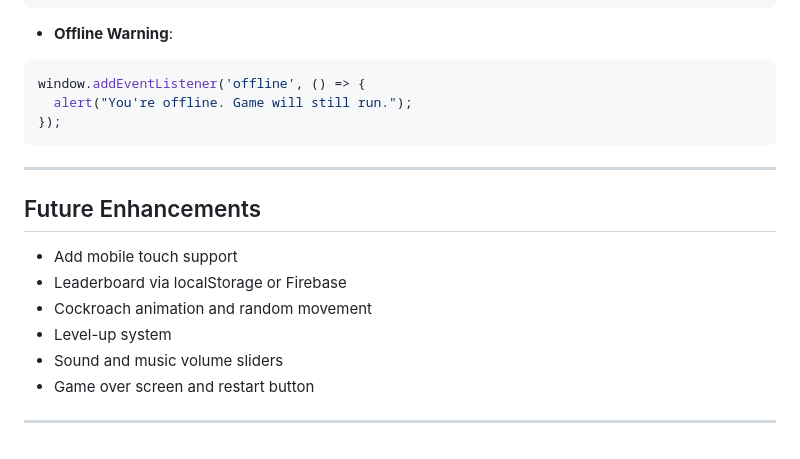
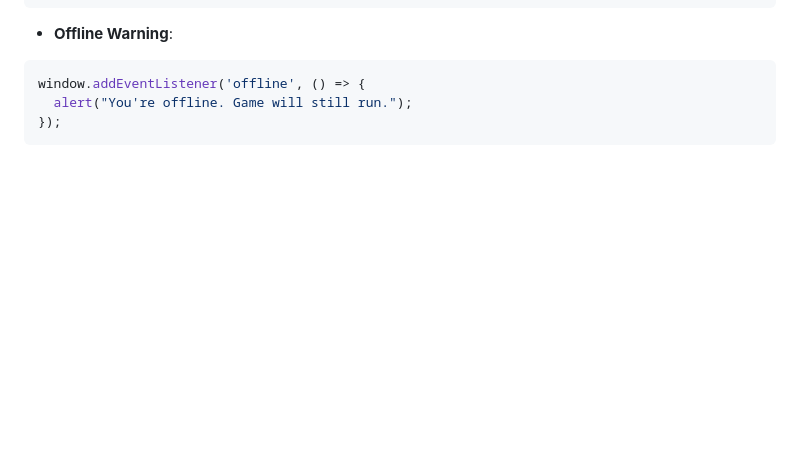
Before and after one commit to codexcancerion/Marafo-finalact1-killthecockroaches, a Markdown page: README.md, the part around the change. Rendered like a GitHub page; blank space fills up the shorter version.

````diff
--- a/README.md
+++ b/README.md
@@ -116,16 +116,3 @@ window.addEventListener('offline', () => {
   alert("You're offline. Game will still run.");
 });
 ```
-
----
-
-## Future Enhancements
-
-* Add mobile touch support
-* Leaderboard via localStorage or Firebase
-* Cockroach animation and random movement
-* Level-up system
-* Sound and music volume sliders
-* Game over screen and restart button
-
----
````
